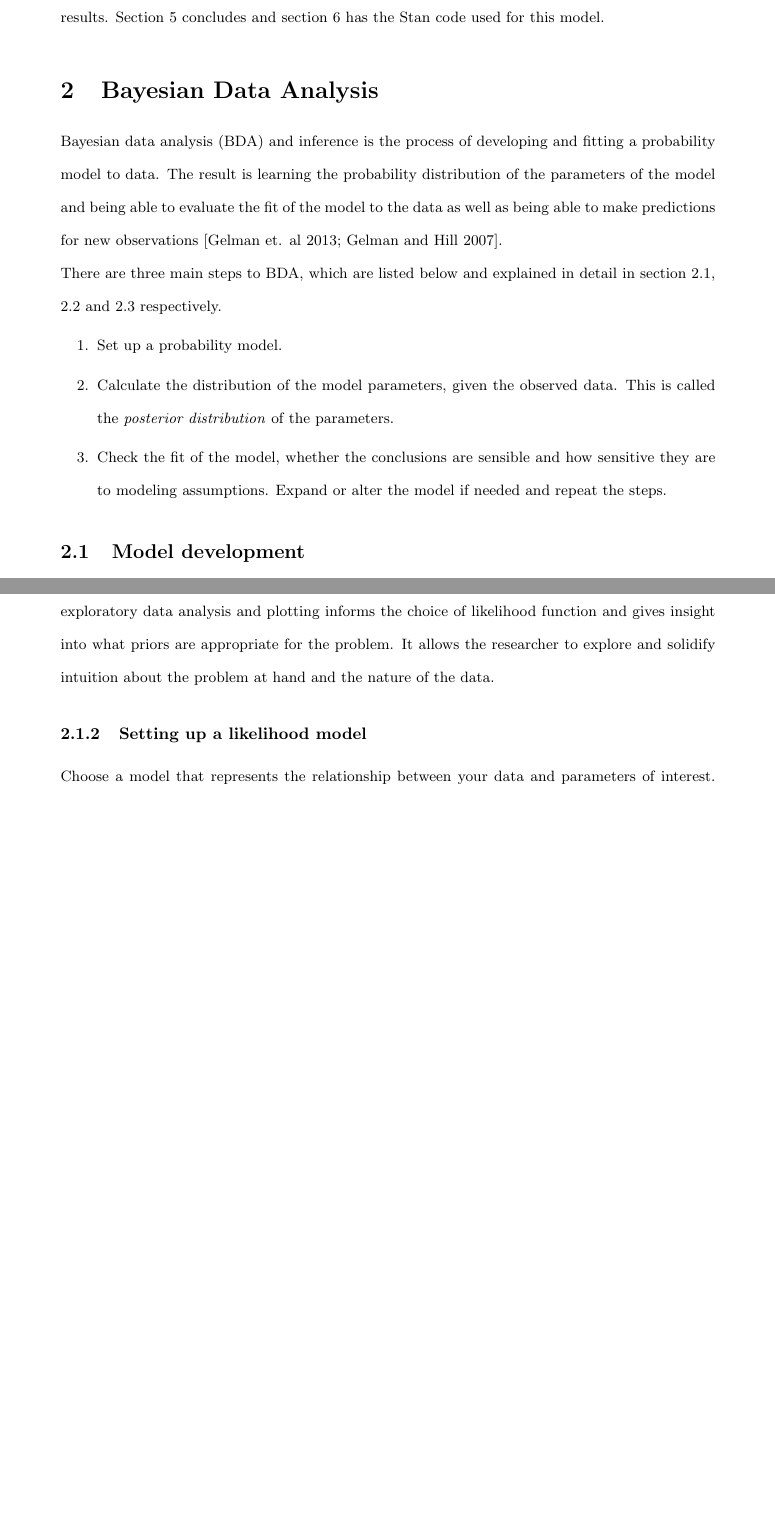
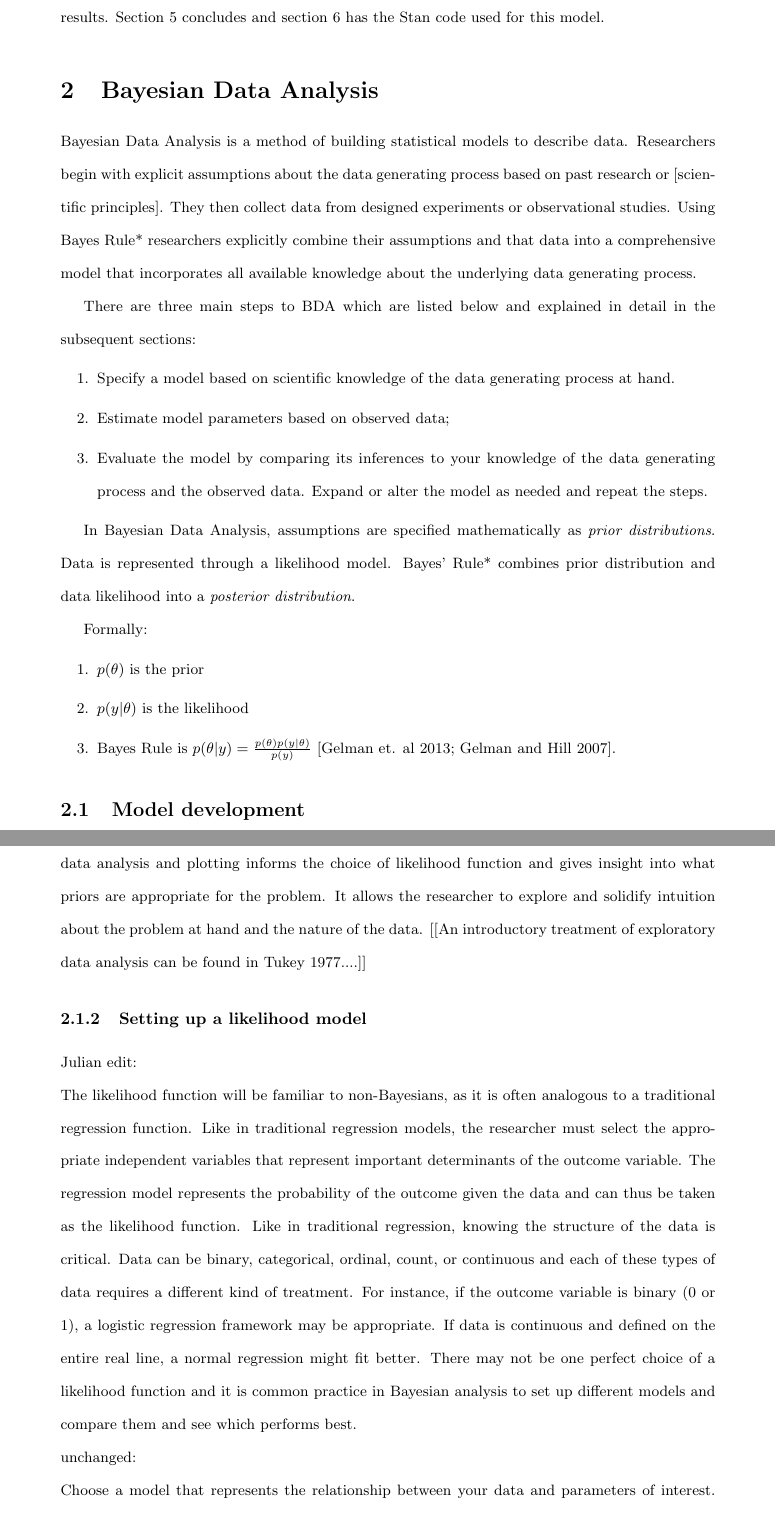
Before and after one commit to alexpavlakis/obe, a LaTeX document (Bayesian_RCT.tex): two parts of pages 3 and 4 of 23, joined at a grey line, cut so that both start at the same text, the shorter picture padded with empty space. Compiled offline with pdfLaTeX.

Commit message:
Changing setting up likelihood and adding new BDA definition

```diff
--- a/Bayesian_RCT.tex
+++ b/Bayesian_RCT.tex
@@ -73,26 +73,40 @@ Randomized controlled trials (RCTs) designed to test the efficacy of treatments
 The main contribution of this paper is a demonstration of Bayesian methods. We believe these methods are rigorous, easily reproducible and are open to checking. Bayesian analysis also makes modeling assumptions explicit with the use of prior distributions of underlying parameter values which consider all  problems for which the model could apply.  The rest of the paper is organized as follows, section 2 explains the process and steps of Bayesian data analysis and inference. Section 3 compares Bayesian analysis to other methods, section 4 explains the experiment, modeling and results. Section 5 concludes and section 6 has the Stan code used for this model.
 
 \section{Bayesian Data Analysis}
-Bayesian data analysis (BDA) and inference is the process of developing and fitting a probability model to data. The result is learning the probability distribution of the parameters of the model and being able to evaluate the fit of the model to the data as well as being able to make predictions for new observations [Gelman et. al 2013; Gelman and Hill 2007].
-\\
-There are three main steps to BDA, which are listed below and explained in detail in section 2.1, 2.2 and 2.3 respectively.
+Bayesian Data Analysis is a method of building statistical models to describe data.  Researchers begin with explicit assumptions about the data generating process based on past research or [scientific principles].  They then collect data from designed experiments or observational studies.  Using Bayes Rule* researchers explicitly combine their assumptions and that data into a comprehensive model that incorporates all available knowledge about the underlying data generating process.
+
+There are three main steps to BDA which are listed below and explained in detail in the subsequent sections:
 \begin{enumerate}
-\item{Set up a probability model.}
-\item{Calculate the distribution of the model parameters, given the observed data. This is called the \textit{posterior distribution} of the parameters.}
-\item{Check the fit of the model, whether the conclusions are sensible and how sensitive they are to modeling assumptions. Expand or alter the model if needed and repeat the steps.}
+\item Specify a model based on scientific knowledge of the data generating process at hand.
+\item Estimate model parameters based on observed data;
+\item Evaluate the model by comparing its inferences to your knowledge of the data generating process and the observed data.  Expand or alter the model as needed and repeat the steps.
+\end{enumerate}
+
+In Bayesian Data Analysis, assumptions are specified mathematically as \textit{prior distributions}.  Data is represented through a likelihood model. Bayes' Rule* combines prior distribution and data likelihood into a \textit{posterior distribution}.
+
+Formally:
+\begin{enumerate}
+\item $p(\theta)$ is the prior
+\item $p(y | \theta)$ is the likelihood
+\item Bayes Rule is ${p(\theta|y) = \frac{ p(\theta) p(y |\theta)}{p(y)}}$  [Gelman et. al 2013; Gelman and Hill 2007].
 \end{enumerate}
 
 \subsection{Model development}
 Model development involves setting up a joint probability distribution that accounts for all observed data and unobserved parameters. The model should include all knowledge of the experiment or data collection process and should be logically consistent with scientific nature of the problem at hand. We approach model development in three steps.
 
 \subsubsection{Exploratory data analysis}
- Look at your data.  What distributions do different variables appear to take?  What seems important?  What variables are correlated?  Answers to these questions are essential to specifying a the following two model components.  For most scientific problems there is no one-size-fits all model or reliable automated model choosing program; you have to get your hands dirty. The process of exploratory data analysis and plotting informs the choice of likelihood function and gives insight into what priors are appropriate for the problem. It allows the researcher to explore and solidify intuition about the problem at hand and the nature of the data.
+Summarizing the initial results in your data through visualizations is a critical model building step. What distributions do different variables appear to take?  What seems important?  What variables are correlated?  Answers to these questions are essential to specifying the following two model components.  For most scientific problems there is no one-size-fits all model or reliable automated model choosing program; you have to get your hands dirty. The process of exploratory data analysis and plotting informs the choice of likelihood function and gives insight into what priors are appropriate for the problem. It allows the researcher to explore and solidify intuition about the problem at hand and the nature of the data. [[An introductory treatment of exploratory data analysis can be found in Tukey 1977....]]
 \subsubsection{Setting up a likelihood model}
+Julian edit:
+\\
+The likelihood function will be familiar to non-Bayesians, as it is often analogous to a traditional regression function. Like in traditional regression models, the researcher must select the appropriate independent variables that represent important determinants of the outcome variable. The regression model represents the probability of the outcome given the data and can thus be taken as the likelihood function. Like in traditional regression, knowing the structure of the data is critical. Data can be binary, categorical, ordinal, count, or continuous and each of these types of data requires a different kind of treatment. For instance, if the outcome variable is binary (0 or 1), a logistic regression framework may be appropriate. If data is continuous and defined on the entire real line, a normal regression might fit better. There may not be one perfect choice of a likelihood function and it is common practice in Bayesian analysis to set up different models and compare them and see which performs best.
+\\
+unchanged:\\
 Choose a model that represents the relationship between your data and parameters of interest.  A clear understanding of the type of data is an important prerequisite for picking a likelihood function. Data can be binary, categorical, ordinal, count, or continuous and each of these types of data requires a different kind of treatment. For instance, if your outcome variable is binary (0 or 1), a logistic regression framework may be appropriate. If data is continuous and defined on the entire real line, a normal likelihood function might fit the bill better. In this paper, the dependent variable is count data and thus we employ a Poisson likelihood. Again there may not be one perfect or ``correct" choice of a function and it is common practice in Bayesian analysis to set up different models and compare them and see which performs better.
 
 \subsubsection{Choosing a prior distribution}
  Bayesian analysis requires the assignment of a prior distribution. A prior distribution serves three functions. First, it regularizes the parameter space by specifying what values the parameters can take and more importantly what values it definitely cannot assume. Second, it makes assumptions about the underlying scientific nature of the problem explicit. Third, it facilitates the calculation of a posterior distribution and makes it possible to have posterior simulations or ``draws" from the posterior. \\
- Prior choice depends on the parameter or coefficient of interest.  We could assign a completely ``noninformative" or flat prior to our coefficient which is equivalent to saying that the coefficient is a draw from a uniform distribution on the whole real line. This boils down to a maximum likelihood estimate of the coefficient. But this is rarely a useful approach. Statisticians have information about the parameter and can use ``weakly informative" or ``specific informative priors" to reflect the researcher's knowledge. For instance, if a coefficient of interest \emph{must} be between 0 and 1, we can assign a \emph{Beta} prior distribution to that coefficient.  If we believe that a coefficient is close to zero, but may be positive or negative, we could assign a more informative \emph{Normal}(0, 1) prior distribution to it.  More information about prior choice and considerations for the same can be found on the GitHub page for Stan developers [Stan Developers, 2013].\\
+Prior choice depends on the parameter or coefficient of interest.  We could assign a completely ``noninformative" or flat prior to our coefficient which is equivalent to saying that the coefficient is a draw from a uniform distribution on the whole real line. This boils down to a maximum likelihood estimate of the coefficient. But this is rarely a useful approach. Statisticians have information about the parameter and can use ``weakly informative" or ``specific informative priors" to reflect the researcher's knowledge. For instance, if a coefficient of interest \emph{must} be between 0 and 1, we can assign a \emph{Beta} prior distribution to that coefficient.  If we believe that a coefficient is close to zero, but may be positive or negative, we could assign a more informative \emph{Normal}(0, 1) prior distribution to it.  More information about prior choice and considerations for the same can be found on the GitHub page for Stan developers [Stan Developers, 2013].\\
  To make this concrete, let $\theta$ be a parameter of interest (or a vector of parameters) and $y$ be data from which we want to estimate $\theta$.  Then the prior distribution is represented as $p(\theta)$ and the likelihood is $p(y | \theta)$. Our goal is to estimate the \textit{posterior distribution} of the parameter conditional on the data and prior information, denoted by $p(\theta | y)$. Using Bayes' rule we can say that;
   \begin{align*}
   p(\theta|y) &= \frac{ p(\theta) p(y |\theta)}{\int_{\theta} p(\theta) p(y |\theta) d\theta}
```
Also changed, not shown: Bayesian_RCT.pdf, Bayesian_RCT.tex (6 more changed lines), 1 other file.
